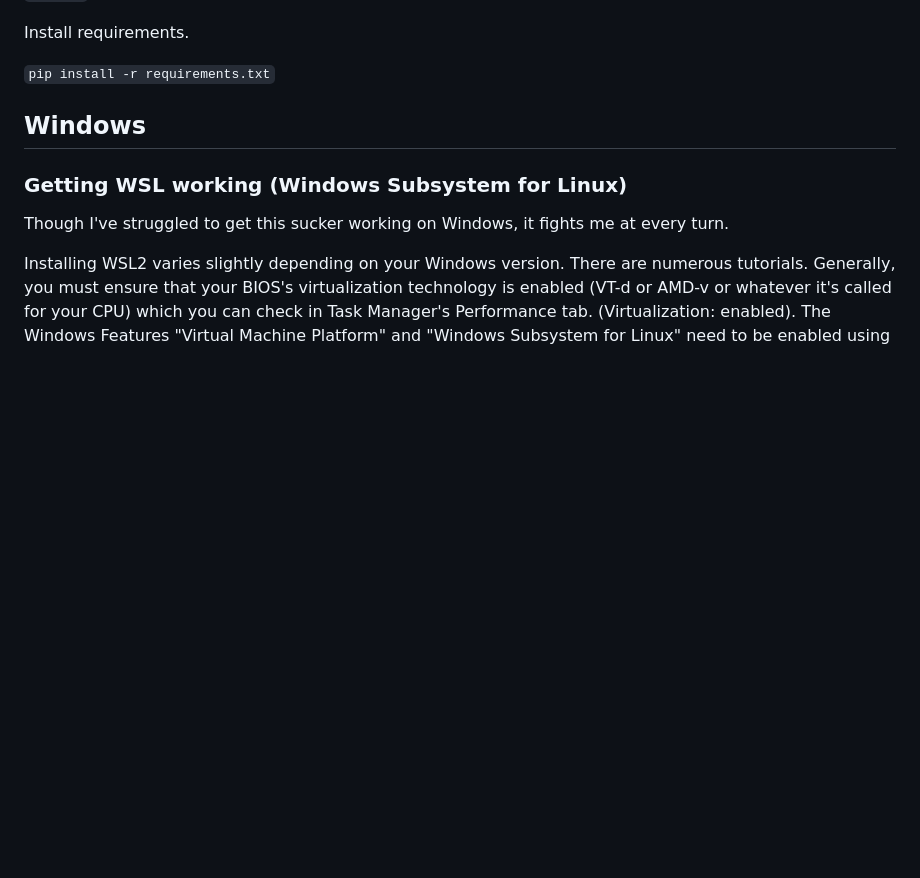
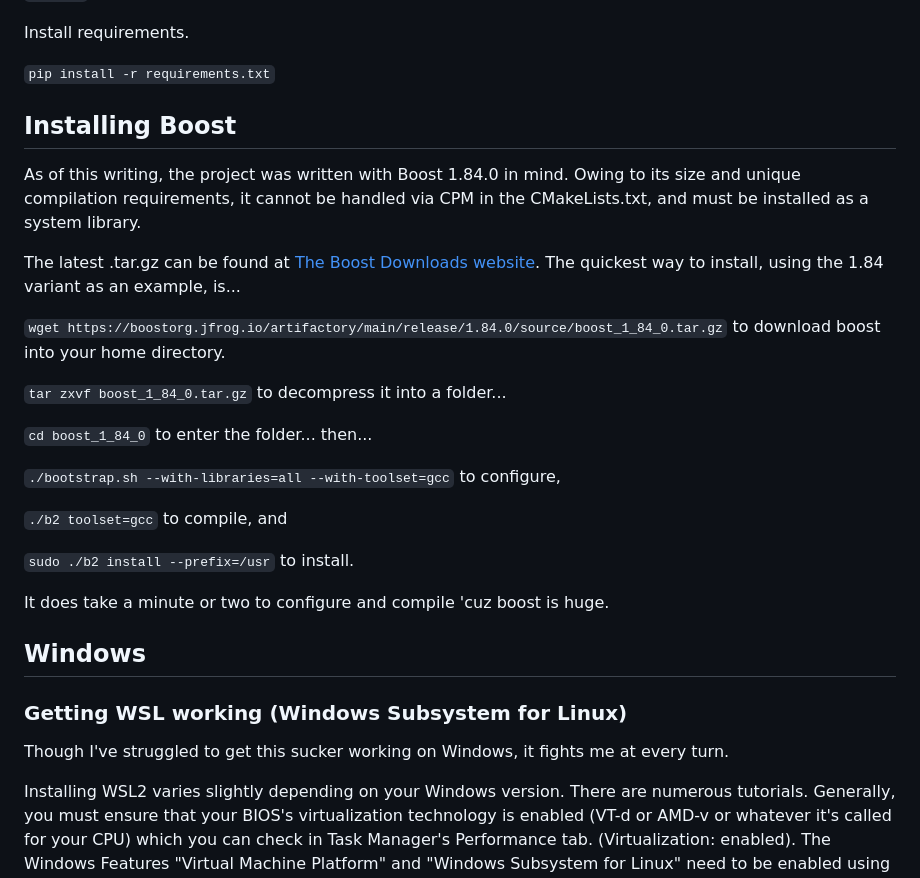
Before and after one commit to volundmush/dbat, a Markdown page: README.md, the part around the change. Rendered like a GitHub page; blank space fills up the shorter version.

Commit message:
Added Boost instructions to the readme.

```diff
--- a/README.md
+++ b/README.md
@@ -36,6 +36,31 @@ Switch to folder.
 Install requirements.
 
 `pip install -r requirements.txt`
+
+## Installing Boost
+As of this writing, the project was written with Boost 1.84.0 in mind. Owing to its size and unique compilation requirements, it cannot be handled via CPM in the CMakeLists.txt, and must be installed as a system library.
+
+The latest .tar.gz can be found at [The Boost Downloads website](https://www.boost.org/users/download/). The quickest way to install, using the 1.84 variant as an example, is...
+
+`wget https://boostorg.jfrog.io/artifactory/main/release/1.84.0/source/boost_1_84_0.tar.gz`
+to download boost into your home directory.
+
+`tar zxvf boost_1_84_0.tar.gz`
+to decompress it into a folder...
+
+`cd boost_1_84_0`
+to enter the folder... then...
+
+`./bootstrap.sh --with-libraries=all --with-toolset=gcc`
+to configure,
+
+`./b2 toolset=gcc`
+to compile, and
+
+`sudo ./b2 install --prefix=/usr`
+to install.
+
+It does take a minute or two to configure and compile 'cuz boost is huge.
 
 ## Windows
 
```
